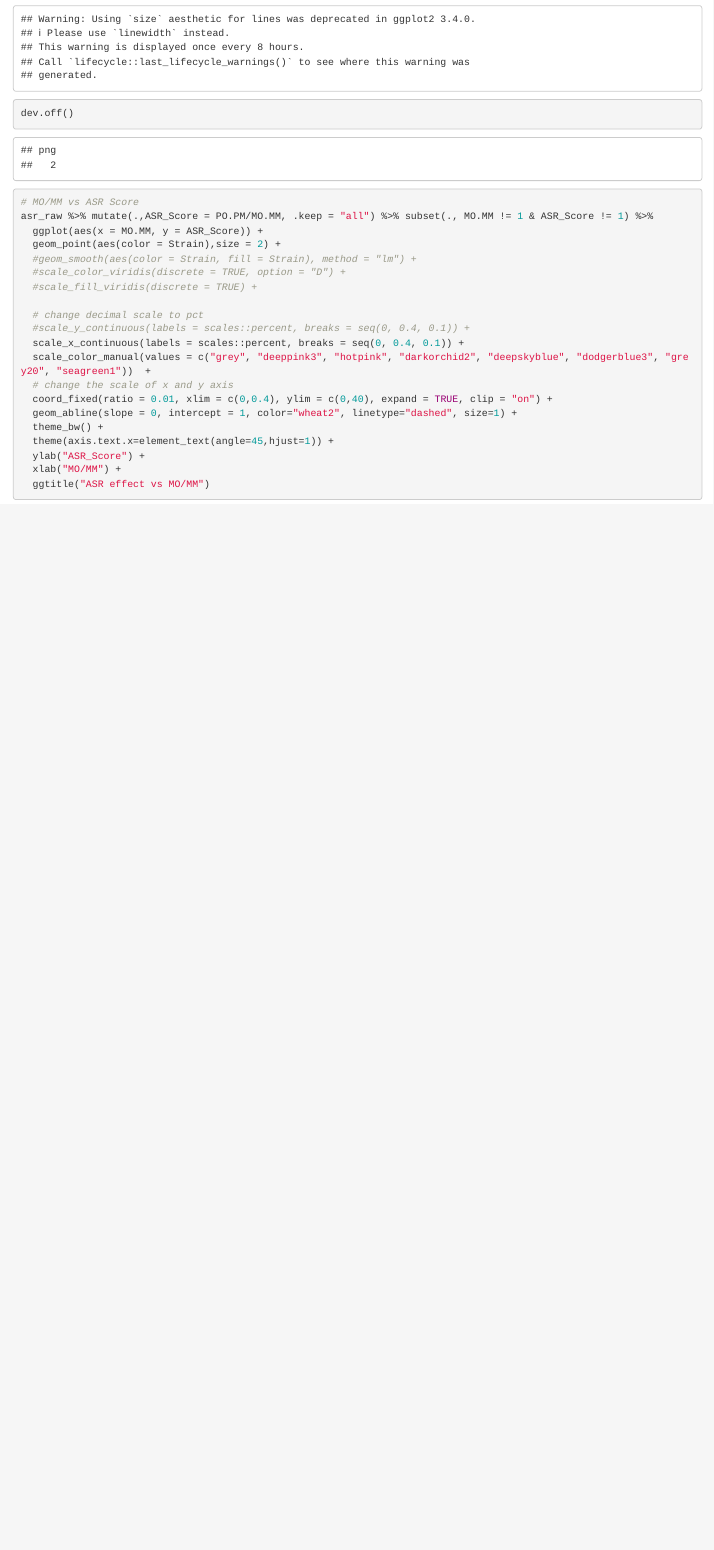
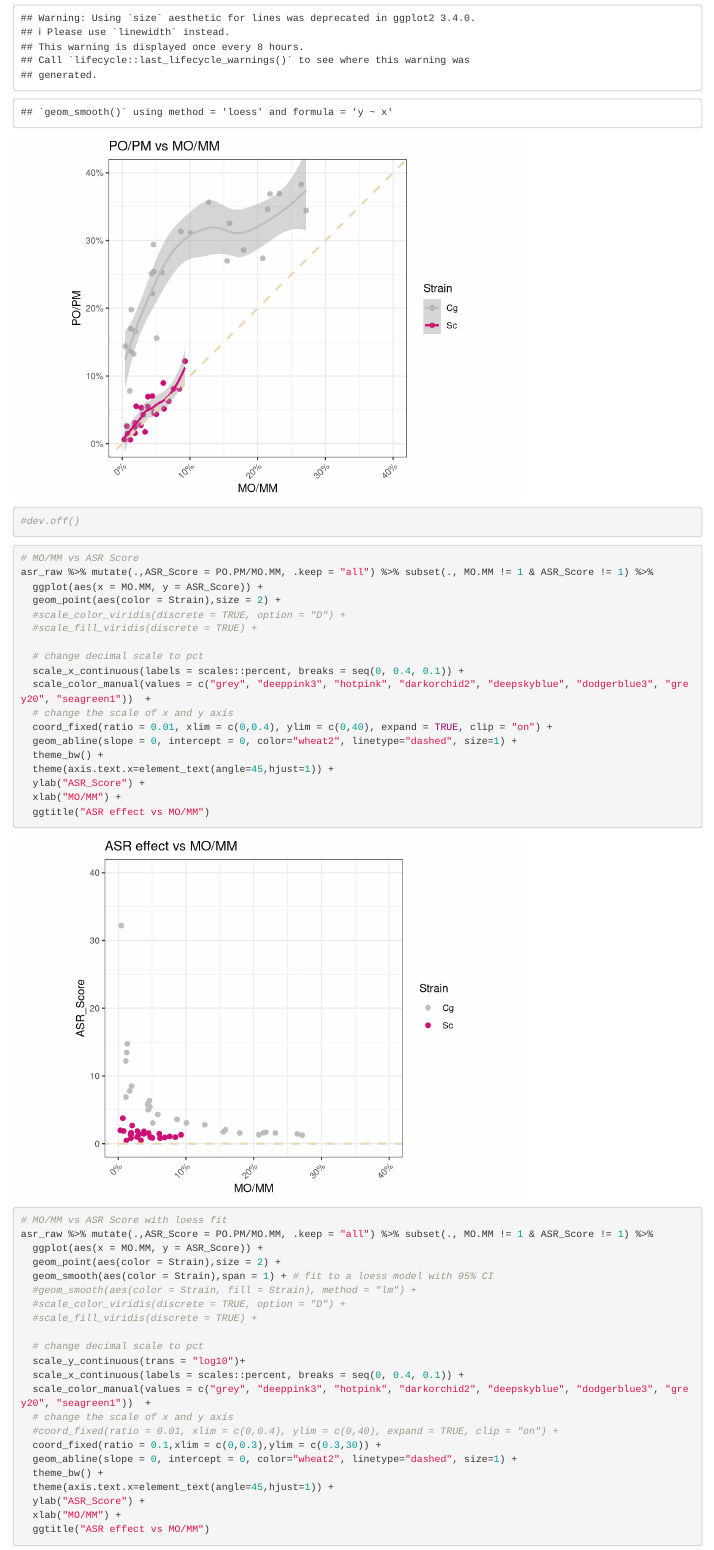
Before and after one commit to binhe-lab/E036-ASR-H2O2, an R Markdown document (02-ASR-assay/analysis/ASR_scatter_plot_ScCg.Rmd): the page in a window 1100 px wide, from 1260 px down before the commit and from 1280 px down after it, so that both start at the same text. Rendered offline with R 4.5, knitr and Pandoc, with nearby package versions; some code elsewhere in the file could not run offline.

Commit message:
d082422-loess

````diff
--- a/02-ASR-assay/analysis/ASR_scatter_plot_ScCg.Rmd
+++ b/02-ASR-assay/analysis/ASR_scatter_plot_ScCg.Rmd
@@ -38,7 +39,7 @@ asr_raw  %>% subset(., MO.MM != 1 & PO.PM != 1) %>%
   ylab("PO/PM") +
   xlab("MO/MM") +
   ggtitle("PO/PM vs MO/MM")
-dev.off()
+#dev.off()
 
 ```
 
@@ -47,17 +48,38 @@ dev.off()
 asr_raw %>% mutate(.,ASR_Score = PO.PM/MO.MM, .keep = "all") %>% subset(., MO.MM != 1 & ASR_Score != 1) %>%
   ggplot(aes(x = MO.MM, y = ASR_Score)) +
   geom_point(aes(color = Strain),size = 2) +
+  #scale_color_viridis(discrete = TRUE, option = "D") +
+  #scale_fill_viridis(discrete = TRUE) +
+
+  # change decimal scale to pct
+  scale_x_continuous(labels = scales::percent, breaks = seq(0, 0.4, 0.1)) +
+  scale_color_manual(values = c("grey", "deeppink3", "hotpink", "darkorchid2", "deepskyblue", "dodgerblue3", "grey20", "seagreen1"))  +
+  # change the scale of x and y axis
+  coord_fixed(ratio = 0.01, xlim = c(0,0.4), ylim = c(0,40), expand = TRUE, clip = "on") +
+  geom_abline(slope = 0, intercept = 0, color="wheat2", linetype="dashed", size=1) +
+  theme_bw() +
+  theme(axis.text.x=element_text(angle=45,hjust=1)) +
+  ylab("ASR_Score") +
+  xlab("MO/MM") +
+  ggtitle("ASR effect vs MO/MM")
+
+# MO/MM vs ASR Score with loess fit
+asr_raw %>% mutate(.,ASR_Score = PO.PM/MO.MM, .keep = "all") %>% subset(., MO.MM != 1 & ASR_Score != 1) %>%
+  ggplot(aes(x = MO.MM, y = ASR_Score)) +
+  geom_point(aes(color = Strain),size = 2) +
+  geom_smooth(aes(color = Strain),span = 1) + # fit to a loess model with 95% CI
   #geom_smooth(aes(color = Strain, fill = Strain), method = "lm") +
   #scale_color_viridis(discrete = TRUE, option = "D") +
   #scale_fill_viridis(discrete = TRUE) +
 
   # change decimal scale to pct
-  #scale_y_continuous(labels = scales::percent, breaks = seq(0, 0.4, 0.1)) +
+  scale_y_continuous(trans = "log10")+
   scale_x_continuous(labels = scales::percent, breaks = seq(0, 0.4, 0.1)) +
   scale_color_manual(values = c("grey", "deeppink3", "hotpink", "darkorchid2", "deepskyblue", "dodgerblue3", "grey20", "seagreen1"))  +
   # change the scale of x and y axis
-  coord_fixed(ratio = 0.01, xlim = c(0,0.4), ylim = c(0,40), expand = TRUE, clip = "on") +
-  geom_abline(slope = 0, intercept = 1, color="wheat2", linetype="dashed", size=1) +
+  #coord_fixed(ratio = 0.01, xlim = c(0,0.4), ylim = c(0,40), expand = TRUE, clip = "on") +
+  coord_fixed(ratio = 0.1,xlim = c(0,0.3),ylim = c(0.3,30)) +
+  geom_abline(slope = 0, intercept = 0, color="wheat2", linetype="dashed", size=1) +
   theme_bw() +
   theme(axis.text.x=element_text(angle=45,hjust=1)) +
   ylab("ASR_Score") +
````
Also changed, not shown: 02-ASR-assay/analysis/ASR_scatter_plot_ScCg.Rmd (3 more changed lines).
